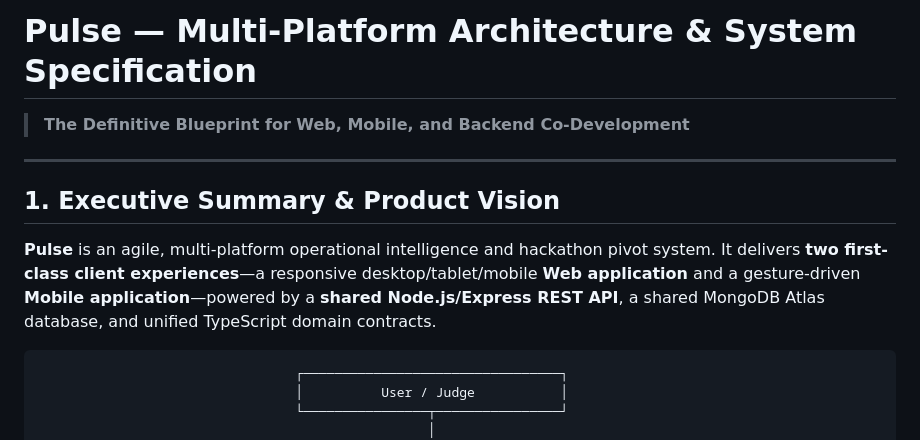
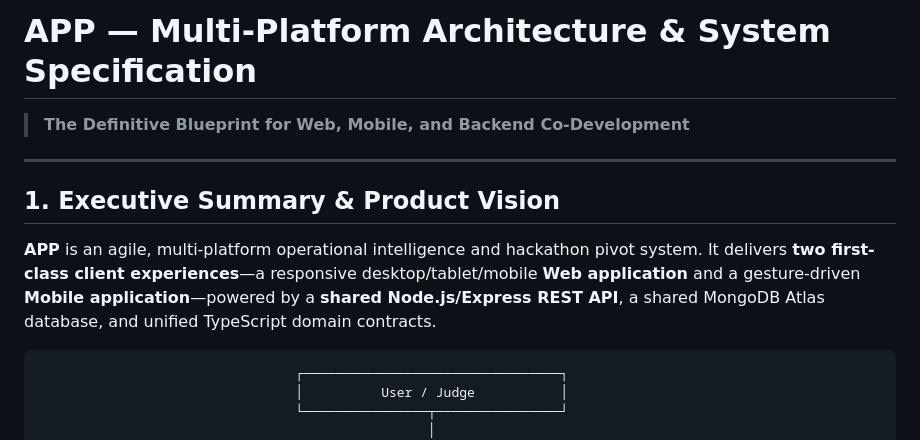
Before and after one commit to Tanishkagathara7/Code_A_Thon, a Markdown page: PROJECT_ARCHITECTURE.md, the part around the change. GitHub-like rendering.

````diff
--- a/PROJECT_ARCHITECTURE.md
+++ b/PROJECT_ARCHITECTURE.md
@@ -1,4 +1,4 @@
-# Pulse — Multi-Platform Architecture & System Specification
+# APP — Multi-Platform Architecture & System Specification
 
 > **The Definitive Blueprint for Web, Mobile, and Backend Co-Development**
 
@@ -6,7 +6,7 @@
 
 ## 1. Executive Summary & Product Vision
 
-**Pulse** is an agile, multi-platform operational intelligence and hackathon pivot system. It delivers **two first-class client experiences**—a responsive desktop/tablet/mobile **Web application** and a gesture-driven **Mobile application**—powered by a **shared Node.js/Express REST API**, a shared MongoDB Atlas database, and unified TypeScript domain contracts.
+**APP** is an agile, multi-platform operational intelligence and hackathon pivot system. It delivers **two first-class client experiences**—a responsive desktop/tablet/mobile **Web application** and a gesture-driven **Mobile application**—powered by a **shared Node.js/Express REST API**, a shared MongoDB Atlas database, and unified TypeScript domain contracts.
 
 ```text
                                  ┌─────────────────────────────────┐
````
Also changed, not shown: README.md (+2 -2 lines).
